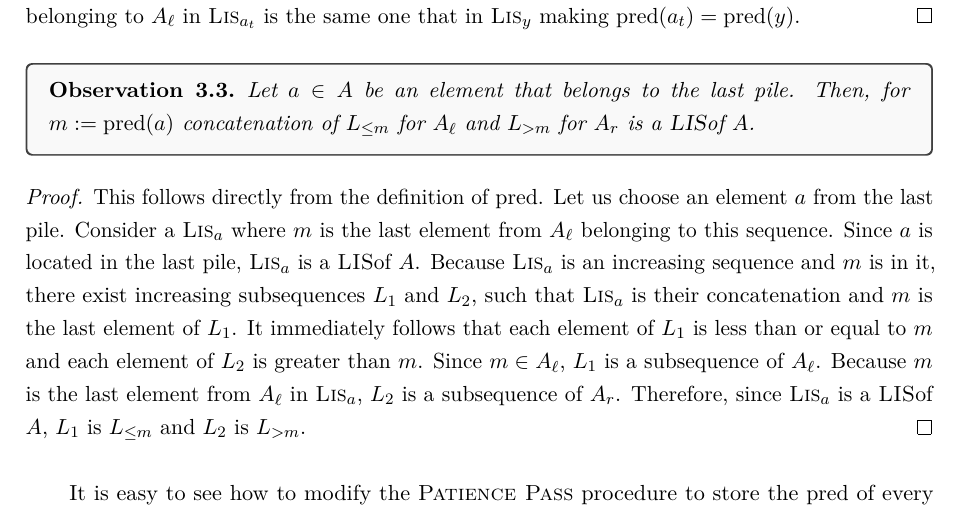
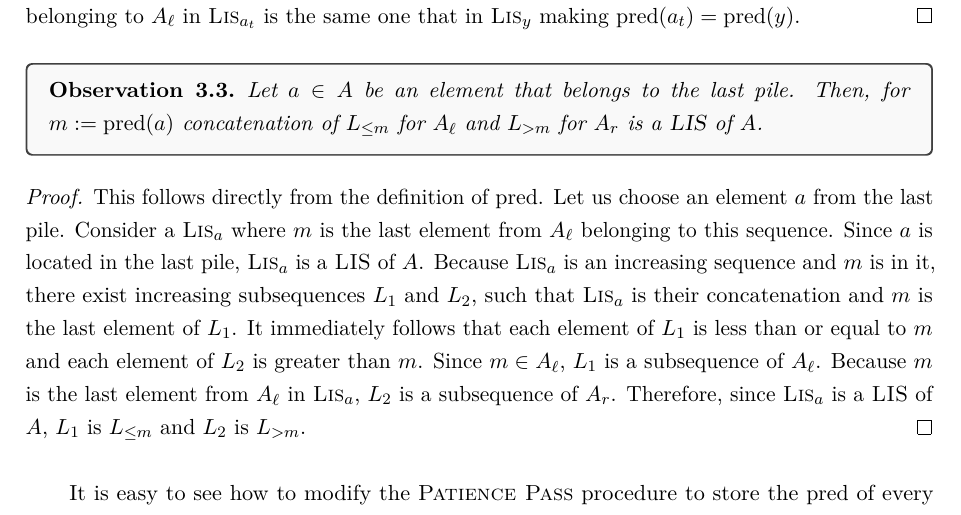
Before and after one commit to m4jkiuwr/lis-small-space, a LaTeX thesis (main.tex): part of page 13 of 22, cut so that both start at the same text. Compiled offline with pdfLaTeX.

Commit message:
fixed missing spaces

```diff
--- a/main.tex
+++ b/main.tex
@@ -525,17 +525,17 @@ Notice that since length of $\textsc{Lis}_y$ is $i-1$, by appending $a_t$ to it
 
 \begin{observation}
 Let $a \in A$ be an element that belongs to the last pile.
-Then, for $m := \operatorname{pred}(a)$ concatenation of $L_{\leq m}$ for $A_\ell$ and $L_{> m}$ for $A_r$ is a \Lis of $A$.
+Then, for $m := \operatorname{pred}(a)$ concatenation of $L_{\leq m}$ for $A_\ell$ and $L_{> m}$ for $A_r$ is a \Lis\ of $A$.
 \end{observation}
 
 \begin{proof}
 This follows directly from the definition of $\operatorname{pred}$. Let us choose an element $a$ from the last pile.
 Consider a $\textsc{Lis}_a$ where $m$ is the last element from $A_\ell$ belonging to this sequence.
-Since $a$ is located in the last pile, $\textsc{Lis}_a$ is a \Lis of $A$.
+Since $a$ is located in the last pile, $\textsc{Lis}_a$ is a \Lis\ of $A$.
 Because $\textsc{Lis}_a$ is an increasing sequence and $m$ is in it, there exist increasing subsequences $L_1 \text{ and } L_2$, such that $\textsc{Lis}_a$ is their concatenation and $m$ is the last element of $L_1$.
 It immediately follows that each element of $L_1$ is less than or equal to $m$ and each element of $L_2$ is greater than $m$.
 Since $m \in A_\ell$, $L_1$ is a subsequence of $A_\ell$. Because $m$ is the last element from $A_\ell$ in $\textsc{Lis}_a$, $L_2$ is a subsequence of $A_r$.
-Therefore, since $\textsc{Lis}_a$ is a \Lis of $A$, $L_1$ is $L_{\leq m}$ and $L_2$ is $L_{> m}$.
+Therefore, since $\textsc{Lis}_a$ is a \Lis\ of $A$, $L_1$ is $L_{\leq m}$ and $L_2$ is $L_{> m}$.
 \end{proof}
 
 It is easy to see how to modify the \Ppass\ procedure to store the $\operatorname{pred}$ of every element, adding only $\mathcal{O}(n)$ time per \Ppass.
```
Also changed, not shown: main.tex (2 more changed lines).
